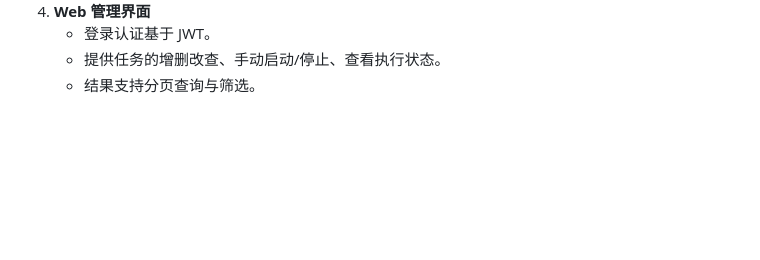
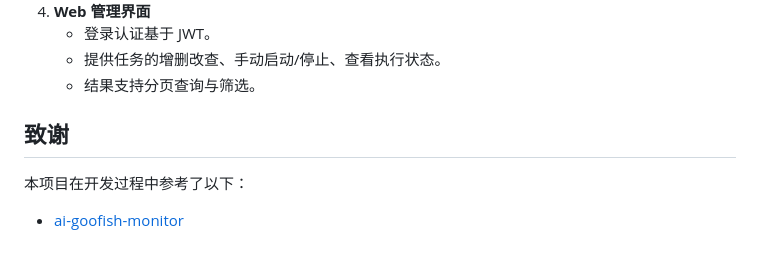
Before and after one commit to just-ads/ai-goofish, a Markdown page: README.md, the part around the change. GitHub-like rendering; blank space fills up the shorter version.

Commit message:
chore: update README.md

```diff
--- a/README.md
+++ b/README.md
@@ -91,3 +91,9 @@ python start.py
     - 登录认证基于 JWT。
     - 提供任务的增删改查、手动启动/停止、查看执行状态。
     - 结果支持分页查询与筛选。
+
+
+## 致谢
+
+本项目在开发过程中参考了以下：
+ - [ai-goofish-monitor](https://github.com/dingyufei615/ai-goofish-monitor)
```
